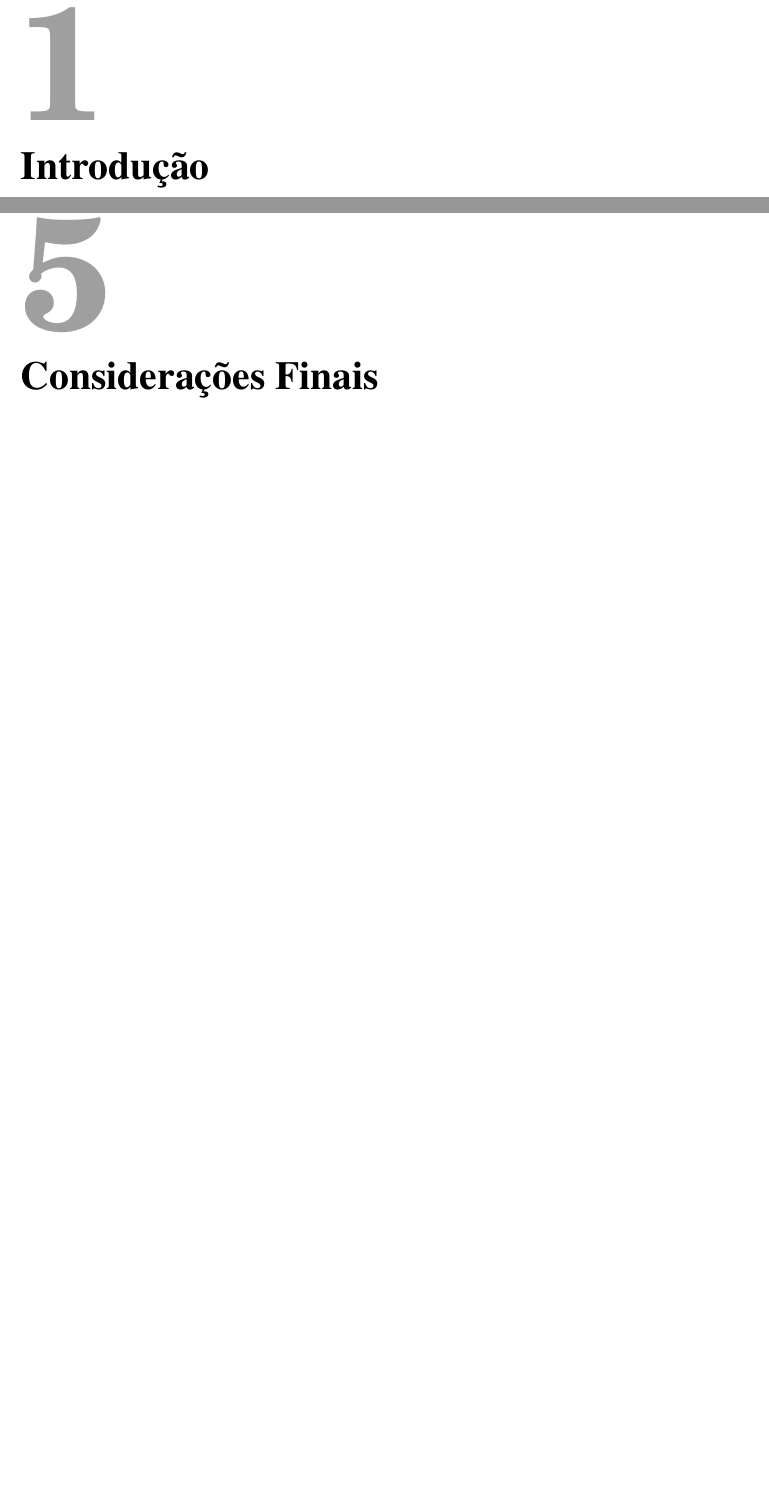
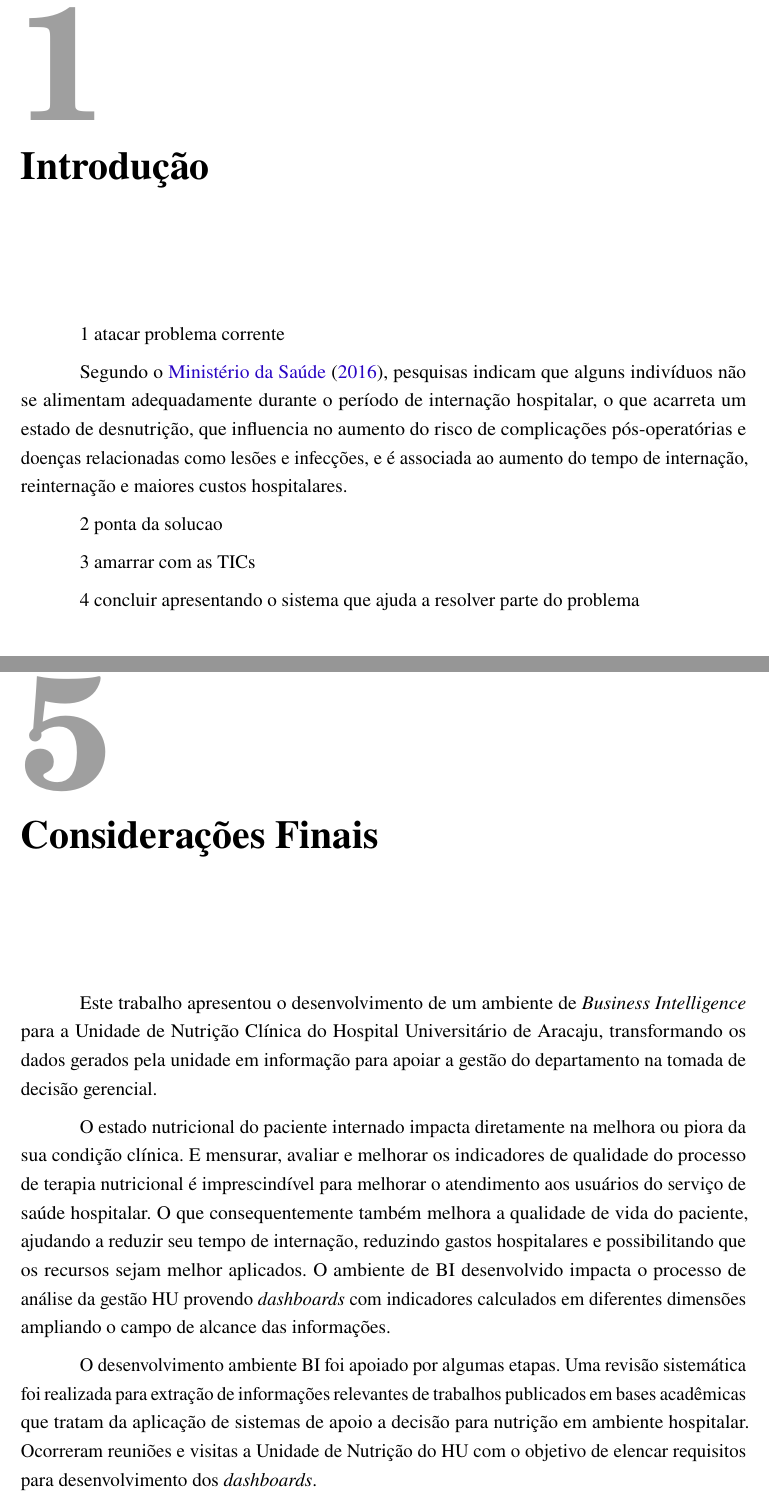
Before and after one commit to evertonportela/TrabalhoConclusaoCurso, a LaTeX thesis (Modelo-TCC-DCOMP.tex, which reads Conteudo/Introducao.tex, Conteudo/Outros.tex): two parts of pages 14 and 71 of 75 before the commit and two parts of pages 14 and 72 of 77 after it, joined at a grey line, cut so that both start at the same text, the shorter picture padded with empty space. Compiled offline with pdfLaTeX; a LaTeX package or settings file that is missing is left out.

Commit message:
Finalizacao das consideracoes e inicio da Introducao

```diff
--- a/Conteudo/Introducao.tex
+++ b/Conteudo/Introducao.tex
@@ -1,5 +1,13 @@
 \chapter{Introdução}
+1 atacar problema corrente
 
+Segundo o \citeonline{manualnutricao2016}, pesquisas indicam que alguns indivíduos não se alimentam adequadamente durante o período de internação hospitalar, o que acarreta um estado de desnutrição, que influencia no aumento do risco de complicações pós-operatórias e doenças relacionadas como lesões e infecções, e é associada ao aumento do tempo de internação, reinternação e maiores custos hospitalares.
+
+2 ponta da solucao
+
+3 amarrar com as TICs
+
+4 concluir apresentando o sistema que ajuda a resolver parte do problema
 
 % ---
 \section{Objetivos}\label{sec-divisoes}
--- a/Conteudo/Outros.tex
+++ b/Conteudo/Outros.tex
@@ -512,10 +512,14 @@ enfermaria.}
 \section{Considerações do capítulo}
 Neste capítulo foi apresentado o processo de construção do ambiente BI para a unidade de nutrição do HU. Foram detalhados aspectos técnicos e escopo do projeto. Foi descrito o processo de ETL para monitoramento dos indicadores solicitados pela unidade de nutrição do hospital, a modelagem de um cubo lógico e o desenvolvimento de \textit{querys} de consulta que são utilizadas na plataforma Pentaho, bem como a construção dos \textit{dashboards} para interpretação dos dados coletados pelo departamento. O próximo capítulo apresenta as considerações finais deste trabalho.
 
-
-
 % ---
 \chapter{Considerações Finais}
 % ---
+Este trabalho apresentou o desenvolvimento de um ambiente de \textit{Business Intelligence} para a Unidade de Nutrição Clínica do Hospital Universitário de Aracaju, transformando os dados gerados pela unidade em informação para apoiar a gestão do departamento na tomada de decisão gerencial.
+
+O estado nutricional do paciente internado impacta diretamente na melhora ou piora da sua condição clínica. E mensurar, avaliar e melhorar os indicadores de qualidade do processo de terapia nutricional é imprescindível para melhorar o atendimento aos usuários do serviço de saúde hospitalar. O que consequentemente também melhora a qualidade de vida do paciente, ajudando a reduzir seu tempo de internação, reduzindo gastos hospitalares e possibilitando que os recursos sejam melhor aplicados. O ambiente de BI desenvolvido impacta o processo de análise da gestão HU provendo \textit{dashboards} com indicadores calculados em diferentes dimensões ampliando o campo de alcance das informações.
+
+O desenvolvimento ambiente BI foi apoiado por algumas etapas. Uma revisão sistemática foi realizada para extração de informações relevantes de trabalhos publicados em bases acadêmicas que tratam da aplicação de sistemas de apoio a decisão para nutrição em ambiente hospitalar. Ocorreram reuniões e visitas a Unidade de Nutrição do HU com o objetivo de elencar requisitos para desenvolvimento dos \textit{dashboards}.
+
 Espera-se que a utilização do BI no monitoramento dos indicadores de terapia nutricional contribua para a instituição, sendo uma fonte de informações confiáveis e eficazes para a tomada de decisão. O sistema BI proporciona análise analítica de informações para auxiliar a gestão hospitalar numa melhor condução dos serviços hospitalares.
 
```
Also changed, not shown: Conteudo/Introducao.tex (2 more changed lines), Conteudo/Outros.tex (2 more changed lines).
